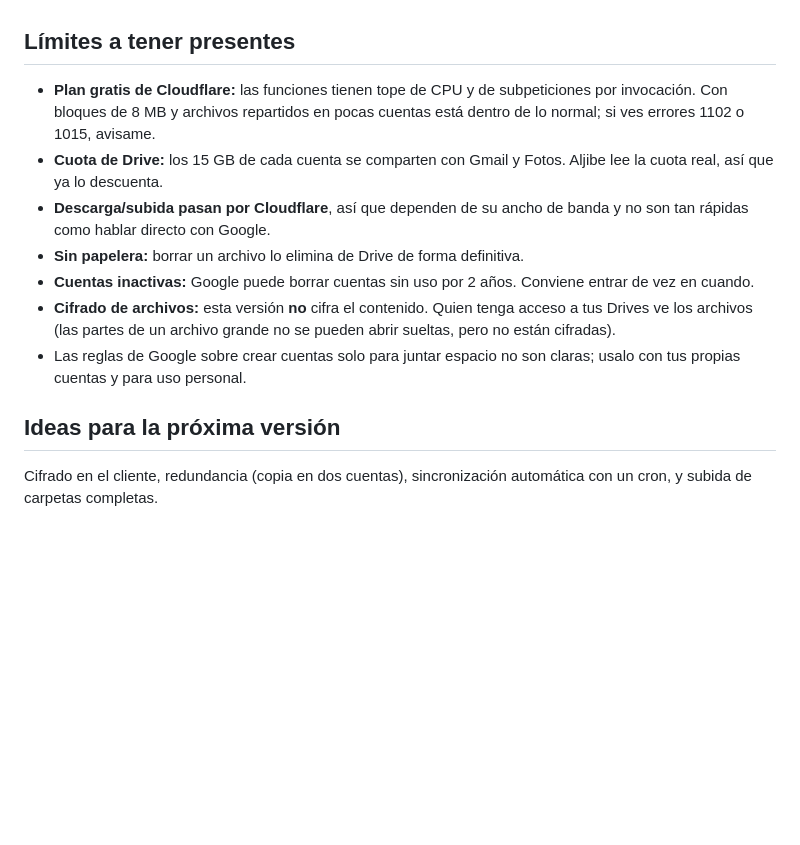
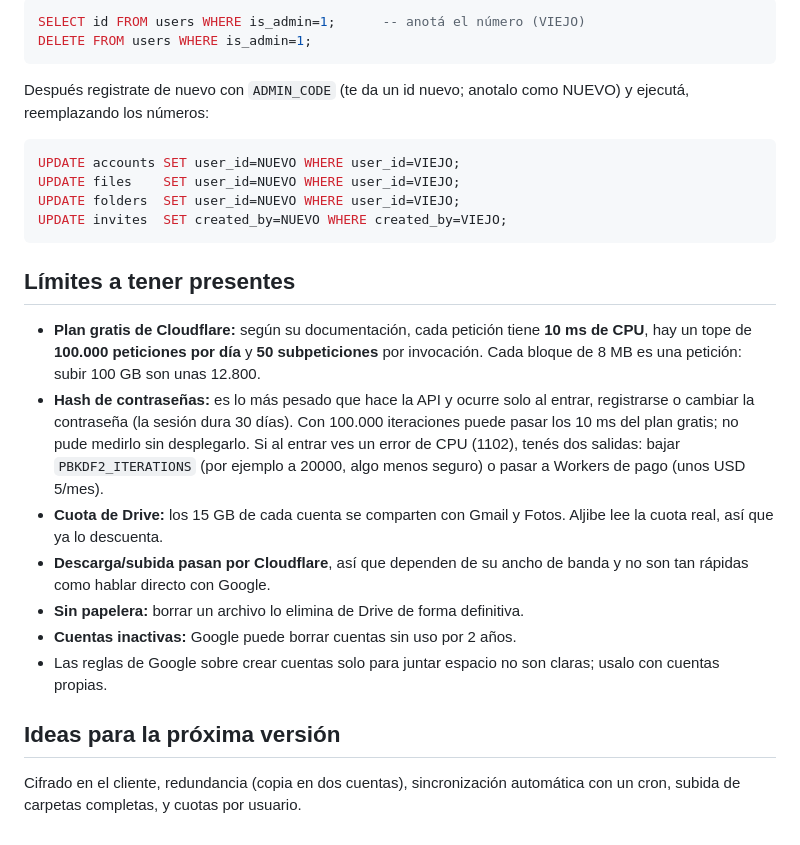
Before and after one commit to jorbar2004-prog/aljibe, a Markdown page: README.md, the part around one of its changes. Drawn GitHub-style; blank space fills up the shorter version.

````diff
--- a/README.md
+++ b/README.md
@@ -84,13 +108,24 @@ Entrá a tu URL, ingresá la contraseña y tocá **+ Conectar cuenta** por cada
+```sql
+SELECT id FROM users WHERE is_admin=1;      -- anotá el número (VIEJO)
+DELETE FROM users WHERE is_admin=1;
+```
+Después registrate de nuevo con `ADMIN_CODE` (te da un id nuevo; anotalo como NUEVO) y ejecutá, reemplazando los números:
+```sql
+UPDATE accounts SET user_id=NUEVO WHERE user_id=VIEJO;
+UPDATE files    SET user_id=NUEVO WHERE user_id=VIEJO;
+UPDATE folders  SET user_id=NUEVO WHERE user_id=VIEJO;
+UPDATE invites  SET created_by=NUEVO WHERE created_by=VIEJO;
+```
 
 ## Límites a tener presentes
 
-- **Plan gratis de Cloudflare:** las funciones tienen tope de CPU y de subpeticiones por invocación. Con bloques de 8 MB y archivos repartidos en pocas cuentas está dentro de lo normal; si ves errores 1102 o 1015, avisame.
+- **Plan gratis de Cloudflare:** según su documentación, cada petición tiene **10 ms de CPU**, hay un tope de **100.000 peticiones por día** y **50 subpeticiones** por invocación. Cada bloque de 8 MB es una petición: subir 100 GB son unas 12.800.
+- **Hash de contraseñas:** es lo más pesado que hace la API y ocurre solo al entrar, registrarse o cambiar la contraseña (la sesión dura 30 días). Con 100.000 iteraciones puede pasar los 10 ms del plan gratis; no pude medirlo sin desplegarlo. Si al entrar ves un error de CPU (1102), tenés dos salidas: bajar `PBKDF2_ITERATIONS` (por ejemplo a 20000, algo menos seguro) o pasar a Workers de pago (unos USD 5/mes).
 - **Cuota de Drive:** los 15 GB de cada cuenta se comparten con Gmail y Fotos. Aljibe lee la cuota real, así que ya lo descuenta.
 - **Descarga/subida pasan por Cloudflare**, así que dependen de su ancho de banda y no son tan rápidas como hablar directo con Google.
 - **Sin papelera:** borrar un archivo lo elimina de Drive de forma definitiva.
-- **Cuentas inactivas:** Google puede borrar cuentas sin uso por 2 años. Conviene entrar de vez en cuando.
-- **Cifrado de archivos:** esta versión **no** cifra el contenido. Quien tenga acceso a tus Drives ve los archivos (las partes de un archivo grande no se pueden abrir sueltas, pero no están cifradas).
-- Las reglas de Google sobre crear cuentas solo para juntar espacio no son claras; usalo con tus propias cuentas y para uso personal.
+- **Cuentas inactivas:** Google puede borrar cuentas sin uso por 2 años.
+- Las reglas de Google sobre crear cuentas solo para juntar espacio no son claras; usalo con cuentas propias.
 
 ## Ideas para la próxima versión
-Cifrado en el cliente, redundancia (copia en dos cuentas), sincronización automática con un cron, y subida de carpetas completas.
+Cifrado en el cliente, redundancia (copia en dos cuentas), sincronización automática con un cron, subida de carpetas completas, y cuotas por usuario.
````
Also changed, not shown: other parts of README.md (+40 -16 lines).
